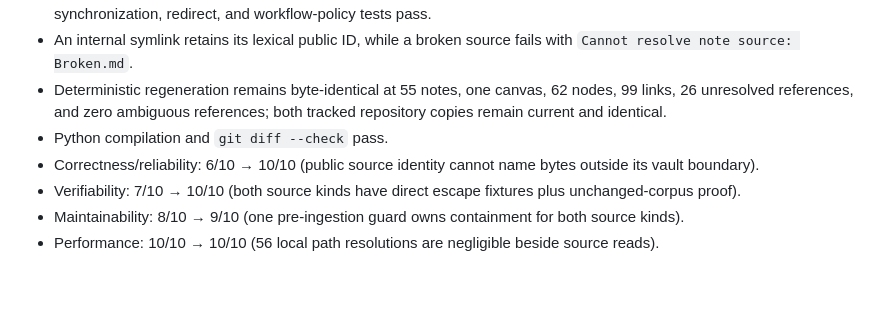
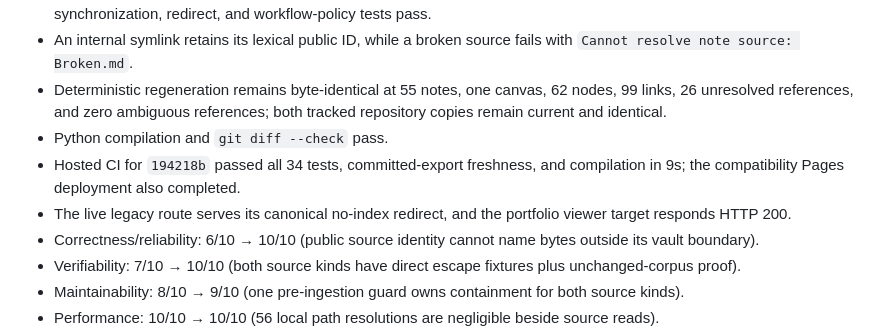
Before and after one commit to AlphaeusNg/Seeking-Biblical-Truth, a Markdown page: PROGRESS.md, the part around the change. GitHub-like rendering; blank space fills up the shorter version.

Commit message:
Record hosted source containment proof

```diff
--- a/PROGRESS.md
+++ b/PROGRESS.md
@@ -47,6 +47,10 @@ under the in-vault ID `Leaked.md`.
   62 nodes, 99 links, 26 unresolved references, and zero ambiguous references;
   both tracked repository copies remain current and identical.
 - Python compilation and `git diff --check` pass.
+- Hosted CI for `194218b` passed all 34 tests, committed-export freshness, and
+  compilation in 9s; the compatibility Pages deployment also completed.
+- The live legacy route serves its canonical no-index redirect, and the
+  portfolio viewer target responds HTTP 200.
 - Correctness/reliability: 6/10 → 10/10 (public source identity cannot name bytes outside its vault boundary).
 - Verifiability: 7/10 → 10/10 (both source kinds have direct escape fixtures plus unchanged-corpus proof).
 - Maintainability: 8/10 → 9/10 (one pre-ingestion guard owns containment for both source kinds).
```
